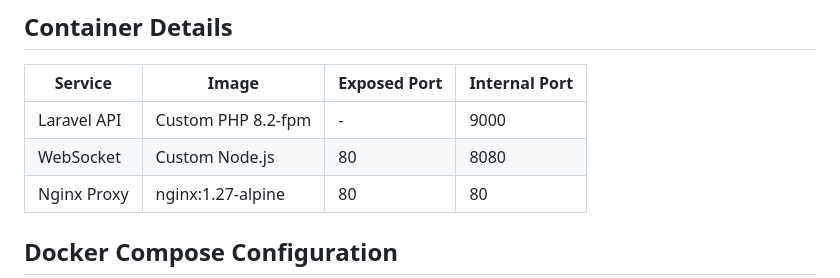
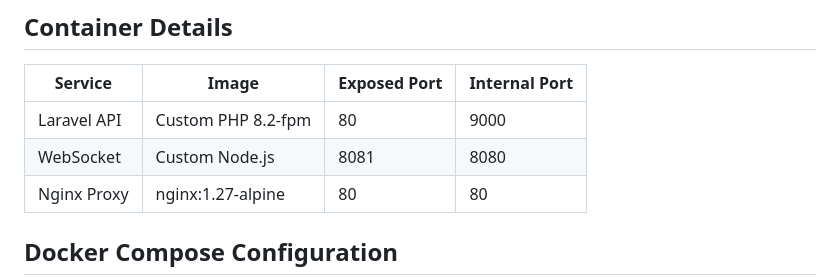
Before and after one commit to Aaronthegreat-star/Virtual-Card-Platform, a Markdown page: README.md, the part around the change. Rendered like a GitHub page.

```diff
--- a/README.md
+++ b/README.md
@@ -50,8 +50,8 @@ docker-compose ps
 
 | Service | Image | Exposed Port | Internal Port |
 |---------|-------|--------------|---------------|
-| Laravel API | Custom PHP 8.2-fpm | - | 9000 |
-| WebSocket | Custom Node.js | 80 | 8080 |
+| Laravel API | Custom PHP 8.2-fpm | 80 | 9000 |
+| WebSocket | Custom Node.js | 8081 | 8080 |
 | Nginx Proxy | nginx:1.27-alpine | 80 | 80 |
 
 ## Docker Compose Configuration
```
